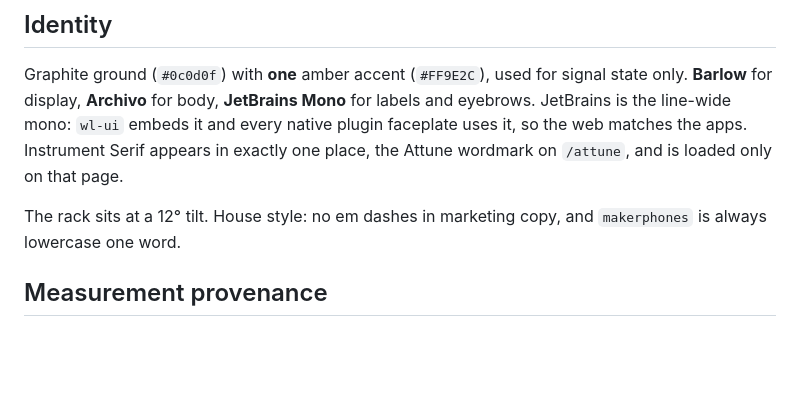
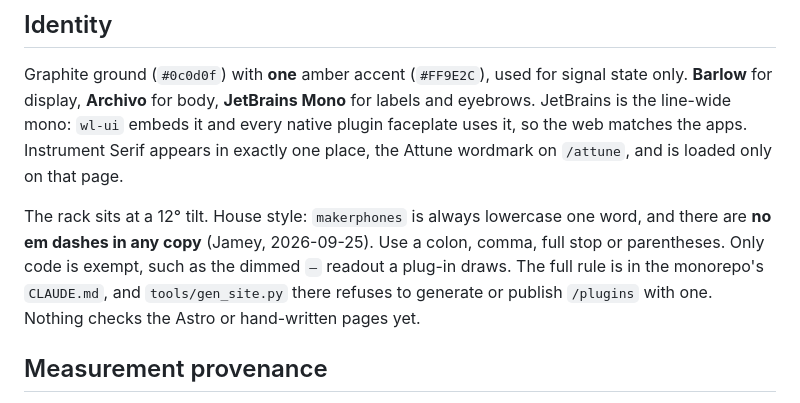
Before and after one commit to jameywarren/warrenlabs-site, a Markdown page: README.md, the part around the change. Rendered like a GitHub page; blank space fills up the shorter version.

Commit message:
README: no em dashes in any copy, and where that is enforced
Broadens the house-style line from "marketing copy" to all copy, with
code the only exception (Jamey, 2026-09-25), and points to the full rule
in the monorepo's CLAUDE.md and to gen_site.py, which now enforces it
for /plugins. The Astro and hand-written pages are not checked yet.

Co-Authored-By: Claude Opus 5.5 <noreply@anthropic.com>
Claude-Session: https://claude.ai/code/session_019p5SAhAEJdwQz5E4QD7KYg

```diff
--- a/README.md
+++ b/README.md
@@ -38,8 +38,11 @@ is the line-wide mono: `wl-ui` embeds it and every native plugin faceplate uses
 matches the apps. Instrument Serif appears in exactly one place, the Attune wordmark on `/attune`,
 and is loaded only on that page.
 
-The rack sits at a 12° tilt. House style: no em dashes in marketing copy, and `makerphones` is
-always lowercase one word.
+The rack sits at a 12° tilt. House style: `makerphones` is always lowercase one word, and there
+are **no em dashes in any copy** (Jamey, 2026-09-25). Use a colon, comma, full stop or
+parentheses. Only code is exempt, such as the dimmed `—` readout a plug-in draws. The full rule
+is in the monorepo's `CLAUDE.md`, and `tools/gen_site.py` there refuses to generate or publish
+`/plugins` with one. Nothing checks the Astro or hand-written pages yet.
 
 ## Measurement provenance
 
```
